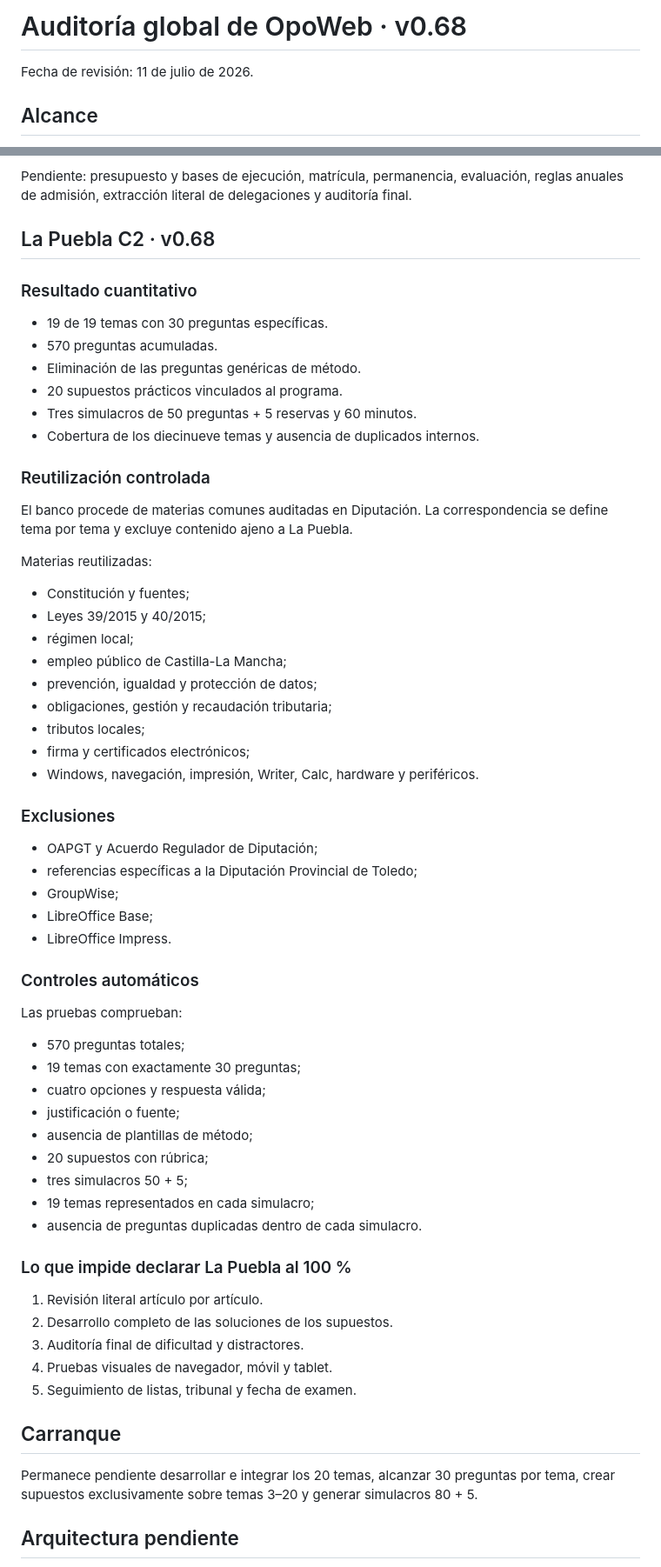
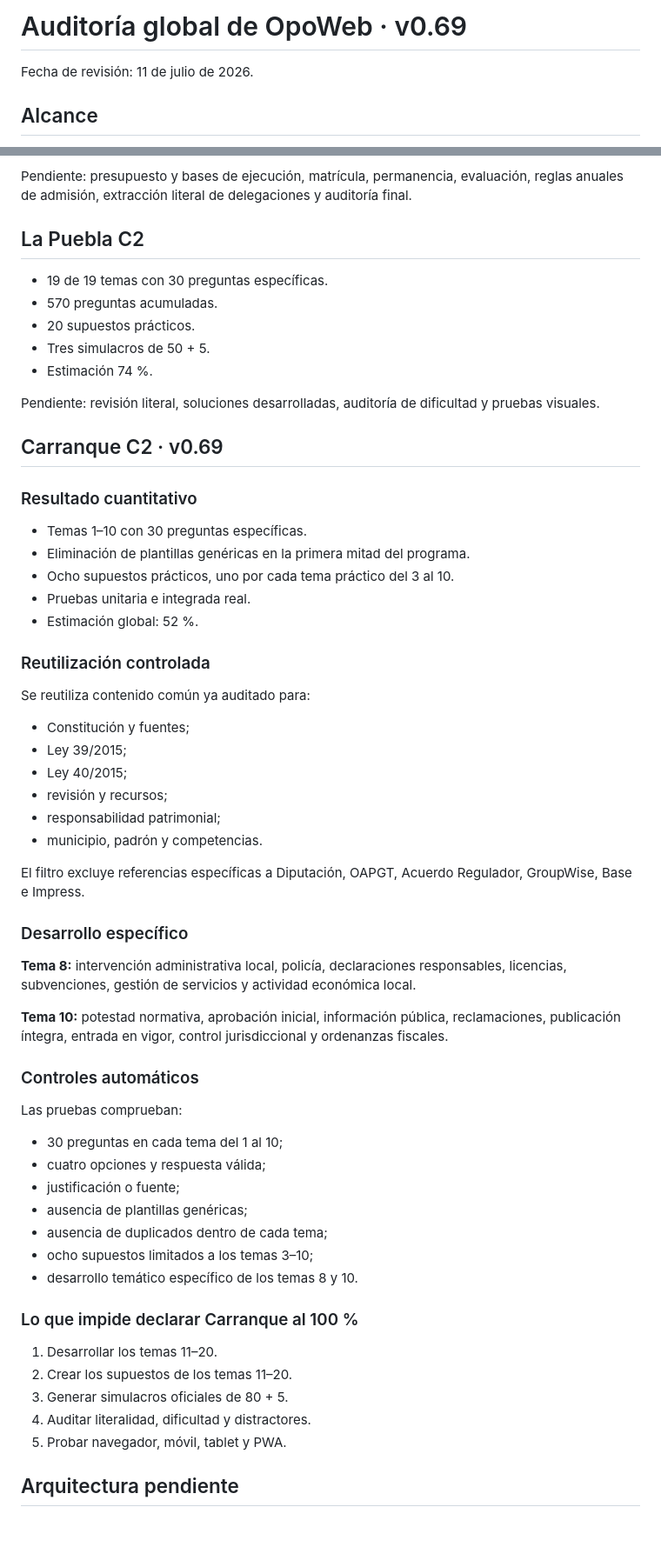
Before and after one commit to Ivannunezrodriguez/opoweb, a Markdown page: docs/AUDITORIA_OPE.md, 2 parts joined by grey strips. Shown at 87% size. Drawn GitHub-style; blank space fills up the shorter version.

Commit message:
Actualizar auditoría global a v0.69

```diff
--- a/docs/AUDITORIA_OPE.md
+++ b/docs/AUDITORIA_OPE.md
@@ -1,4 +1,4 @@
-# Auditoría global de OpoWeb · v0.68
+# Auditoría global de OpoWeb · v0.69
 
 Fecha de revisión: 11 de julio de 2026.
 
@@ -42,66 +42,64 @@ Las Ventas con Peña Aguilera está retirada del selector. No se añadirán nuev
 
 Pendiente: presupuesto y bases de ejecución, matrícula, permanencia, evaluación, reglas anuales de admisión, extracción literal de delegaciones y auditoría final.
 
-## La Puebla C2 · v0.68
+## La Puebla C2
+
+- 19 de 19 temas con 30 preguntas específicas.
+- 570 preguntas acumuladas.
+- 20 supuestos prácticos.
+- Tres simulacros de 50 + 5.
+- Estimación 74 %.
+
+Pendiente: revisión literal, soluciones desarrolladas, auditoría de dificultad y pruebas visuales.
+
+## Carranque C2 · v0.69
 
 ### Resultado cuantitativo
 
-- 19 de 19 temas con 30 preguntas específicas.
-- 570 preguntas acumuladas.
-- Eliminación de las preguntas genéricas de método.
-- 20 supuestos prácticos vinculados al programa.
-- Tres simulacros de 50 preguntas + 5 reservas y 60 minutos.
-- Cobertura de los diecinueve temas y ausencia de duplicados internos.
+- Temas 1–10 con 30 preguntas específicas.
+- Eliminación de plantillas genéricas en la primera mitad del programa.
+- Ocho supuestos prácticos, uno por cada tema práctico del 3 al 10.
+- Pruebas unitaria e integrada real.
+- Estimación global: 52 %.
 
 ### Reutilización controlada
 
-El banco procede de materias comunes auditadas en Diputación. La correspondencia se define tema por tema y excluye contenido ajeno a La Puebla.
-
-Materias reutilizadas:
+Se reutiliza contenido común ya auditado para:
 
 - Constitución y fuentes;
-- Leyes 39/2015 y 40/2015;
-- régimen local;
-- empleo público de Castilla-La Mancha;
-- prevención, igualdad y protección de datos;
-- obligaciones, gestión y recaudación tributaria;
-- tributos locales;
-- firma y certificados electrónicos;
-- Windows, navegación, impresión, Writer, Calc, hardware y periféricos.
+- Ley 39/2015;
+- Ley 40/2015;
+- revisión y recursos;
+- responsabilidad patrimonial;
+- municipio, padrón y competencias.
 
-### Exclusiones
+El filtro excluye referencias específicas a Diputación, OAPGT, Acuerdo Regulador, GroupWise, Base e Impress.
 
-- OAPGT y Acuerdo Regulador de Diputación;
-- referencias específicas a la Diputación Provincial de Toledo;
-- GroupWise;
-- LibreOffice Base;
-- LibreOffice Impress.
+### Desarrollo específico
+
+**Tema 8:** intervención administrativa local, policía, declaraciones responsables, licencias, subvenciones, gestión de servicios y actividad económica local.
+
+**Tema 10:** potestad normativa, aprobación inicial, información pública, reclamaciones, publicación íntegra, entrada en vigor, control jurisdiccional y ordenanzas fiscales.
 
 ### Controles automáticos
 
 Las pruebas comprueban:
 
-- 570 preguntas totales;
-- 19 temas con exactamente 30 preguntas;
+- 30 preguntas en cada tema del 1 al 10;
 - cuatro opciones y respuesta válida;
 - justificación o fuente;
-- ausencia de plantillas de método;
-- 20 supuestos con rúbrica;
-- tres simulacros 50 + 5;
-- 19 temas representados en cada simulacro;
-- ausencia de preguntas duplicadas dentro de cada simulacro.
+- ausencia de plantillas genéricas;
+- ausencia de duplicados dentro de cada tema;
+- ocho supuestos limitados a los temas 3–10;
+- desarrollo temático específico de los temas 8 y 10.
 
-### Lo que impide declarar La Puebla al 100 %
+### Lo que impide declarar Carranque al 100 %
 
-1. Revisión literal artículo por artículo.
-2. Desarrollo completo de las soluciones de los supuestos.
-3. Auditoría final de dificultad y distractores.
-4. Pruebas visuales de navegador, móvil y tablet.
-5. Seguimiento de listas, tribunal y fecha de examen.
-
-## Carranque
-
-Permanece pendiente desarrollar e integrar los 20 temas, alcanzar 30 preguntas por tema, crear supuestos exclusivamente sobre temas 3–20 y generar simulacros 80 + 5.
+1. Desarrollar los temas 11–20.
+2. Crear los supuestos de los temas 11–20.
+3. Generar simulacros oficiales de 80 + 5.
+4. Auditar literalidad, dificultad y distractores.
+5. Probar navegador, móvil, tablet y PWA.
 
 ## Arquitectura pendiente
 
```
Also changed, not shown: other parts of docs/AUDITORIA_OPE.md (+4 -4 lines).
